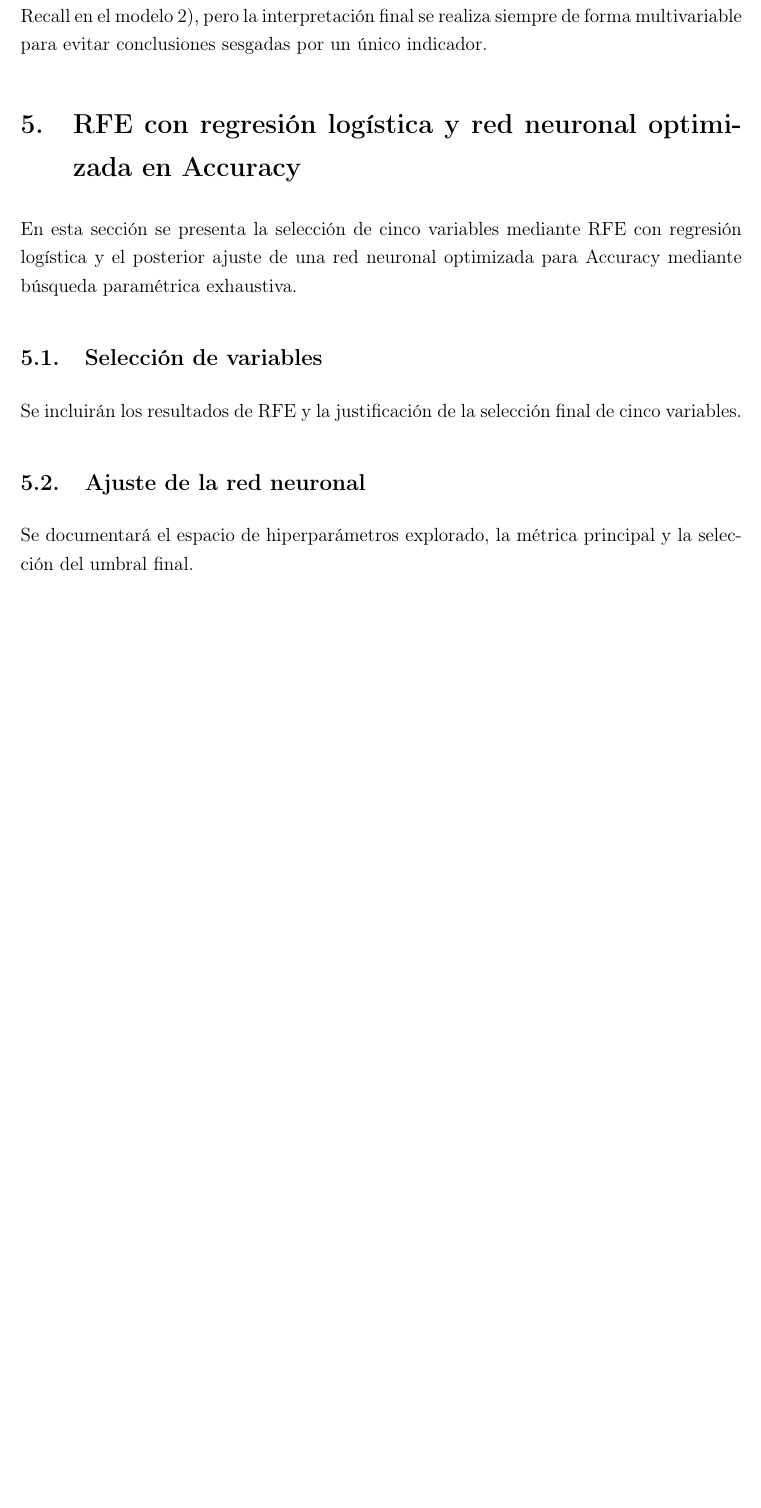
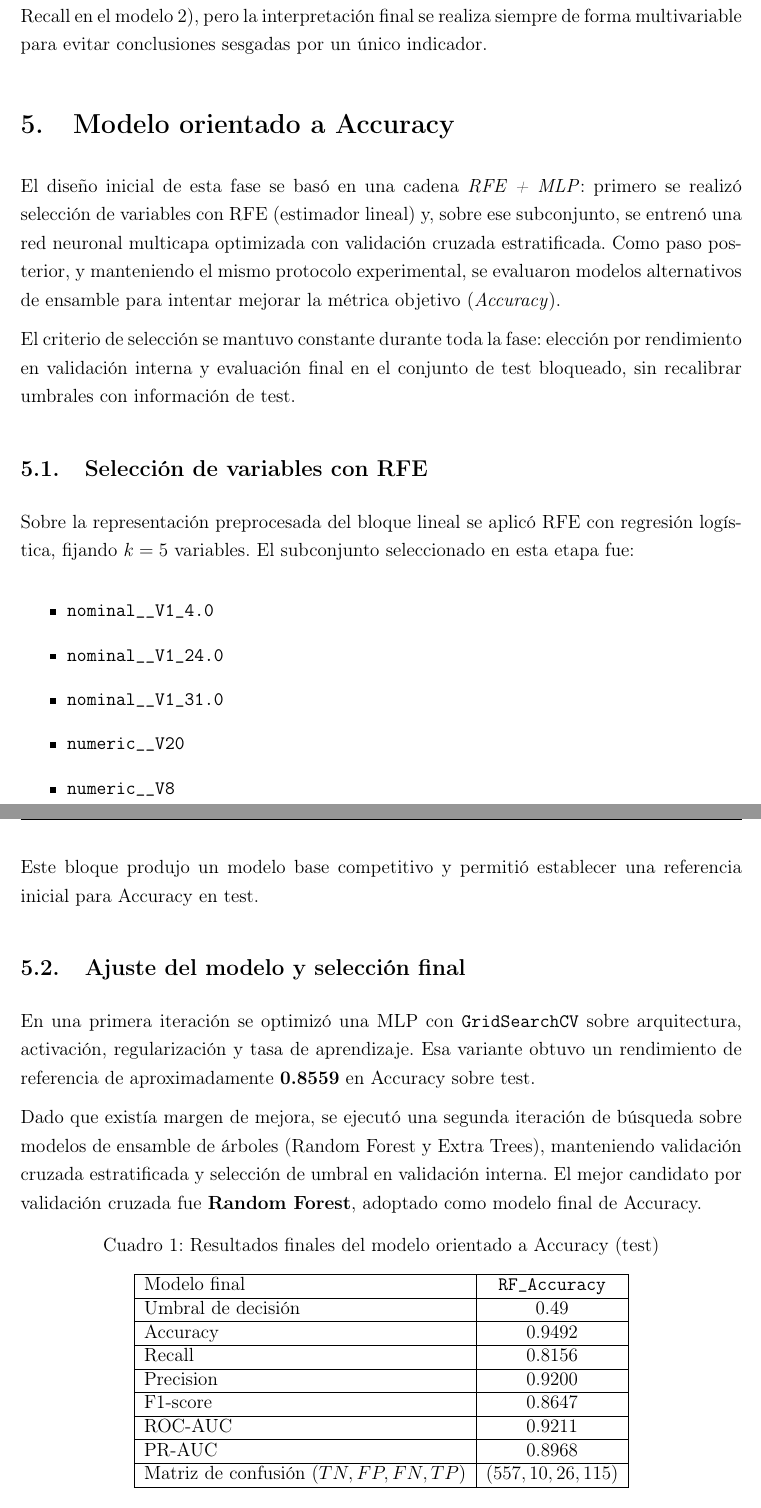
Before and after one commit to danielrawlins21/Clasificaci-n_binaria_Machine_Learning, a LaTeX paper (report/main.tex, which reads report/sections/05_modelo_accuracy.tex): part of page 10 of 11 before the commit and two parts of pages 10 and 11 of 12 after it, the two joined at a grey line, cut so that both start at the same text, the shorter picture padded with empty space. Compiled offline with pdfLaTeX.

Commit message:
Ajustando el Latex de las secciones del modelo accuracy

```diff
--- a/report/sections/05_modelo_accuracy.tex
+++ b/report/sections/05_modelo_accuracy.tex
@@ -1,11 +1,53 @@
-\section{RFE con regresión logística y red neuronal optimizada en Accuracy}
+\section{Modelo orientado a Accuracy}
 
-En esta sección se presenta la selección de cinco variables mediante RFE con regresión logística y el posterior ajuste de una red neuronal optimizada para Accuracy mediante búsqueda paramétrica exhaustiva.
+El diseño inicial de esta fase se basó en una cadena \textit{RFE + MLP}: primero se realizó selección de variables con RFE (estimador lineal) y, sobre ese subconjunto, se entrenó una red neuronal multicapa optimizada con validación cruzada estratificada. Como paso posterior, y manteniendo el mismo protocolo experimental, se evaluaron modelos alternativos de ensamble para intentar mejorar la métrica objetivo (\textit{Accuracy}).
 
-\subsection{Selección de variables}
+El criterio de selección se mantuvo constante durante toda la fase: elección por rendimiento en validación interna y evaluación final en el conjunto de test bloqueado, sin recalibrar umbrales con información de test.
 
-Se incluirán los resultados de RFE y la justificación de la selección final de cinco variables.
+\subsection{Selección de variables con RFE}
 
-\subsection{Ajuste de la red neuronal}
+Sobre la representación preprocesada del bloque lineal se aplicó RFE con regresión logística, fijando $k=5$ variables. El subconjunto seleccionado en esta etapa fue:
 
-Se documentará el espacio de hiperparámetros explorado, la métrica principal y la selección del umbral final.
+\begin{itemize}
+	\item \texttt{nominal\_\_V1\_4.0}
+	\item \texttt{nominal\_\_V1\_24.0}
+	\item \texttt{nominal\_\_V1\_31.0}
+	\item \texttt{numeric\_\_V20}
+	\item \texttt{numeric\_\_V8}
+\end{itemize}
+
+Este bloque produjo un modelo base competitivo y permitió establecer una referencia inicial para Accuracy en test.
+
+\subsection{Ajuste del modelo y selección final}
+
+En una primera iteración se optimizó una MLP con \texttt{GridSearchCV} sobre arquitectura, activación, regularización y tasa de aprendizaje. Esa variante obtuvo un rendimiento de referencia de aproximadamente \textbf{0.8559} en Accuracy sobre test.
+
+Dado que existía margen de mejora, se ejecutó una segunda iteración de búsqueda sobre modelos de ensamble de árboles (Random Forest y Extra Trees), manteniendo validación cruzada estratificada y selección de umbral en validación interna. El mejor candidato por validación cruzada fue \textbf{Random Forest}, adoptado como modelo final de Accuracy.
+
+\begin{table}[h]
+\centering
+\caption{Resultados finales del modelo orientado a Accuracy (test)}
+\begin{tabular}{|l|c|}
+\hline
+Modelo final & \texttt{RF\_Accuracy} \\
+\hline
+Umbral de decisión & 0.49 \\
+\hline
+Accuracy & 0.9492 \\
+\hline
+Recall & 0.8156 \\
+\hline
+Precision & 0.9200 \\
+\hline
+F1-score & 0.8647 \\
+\hline
+ROC-AUC & 0.9211 \\
+\hline
+PR-AUC & 0.8968 \\
+\hline
+Matriz de confusión $(TN,FP,FN,TP)$ & $(557,10,26,115)$ \\
+\hline
+\end{tabular}
+\end{table}
+
+La mejora respecto al baseline MLP fue sustancial: $0.9492 - 0.8559 = 0.0933$ puntos absolutos de Accuracy. Este resultado confirma que, para el objetivo de calidad global de clasificación, el ensamble de árboles captura mejor la estructura no lineal del problema en comparación con el modelo neuronal inicial.
```
Also changed, not shown: 1 other file.
